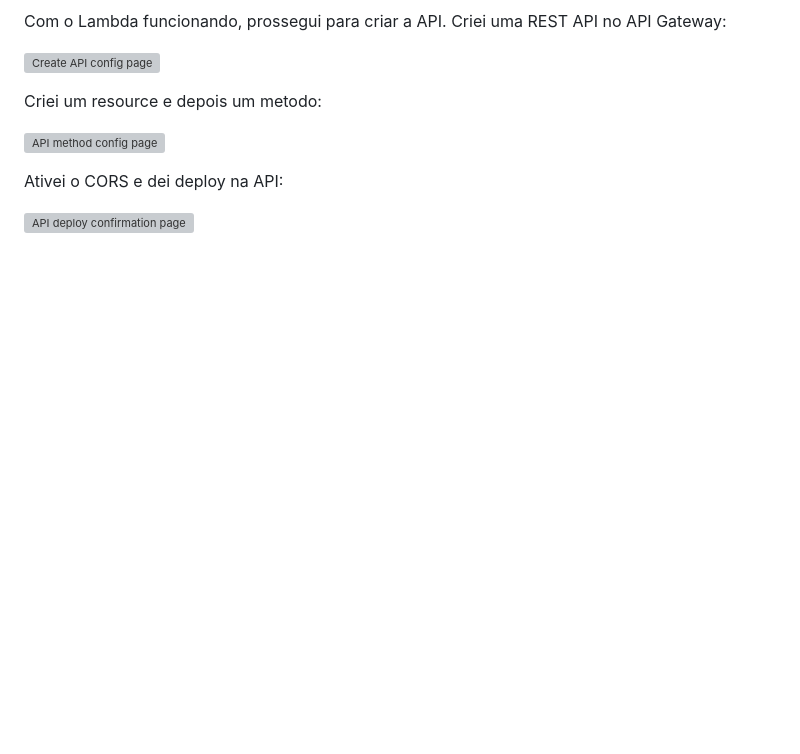
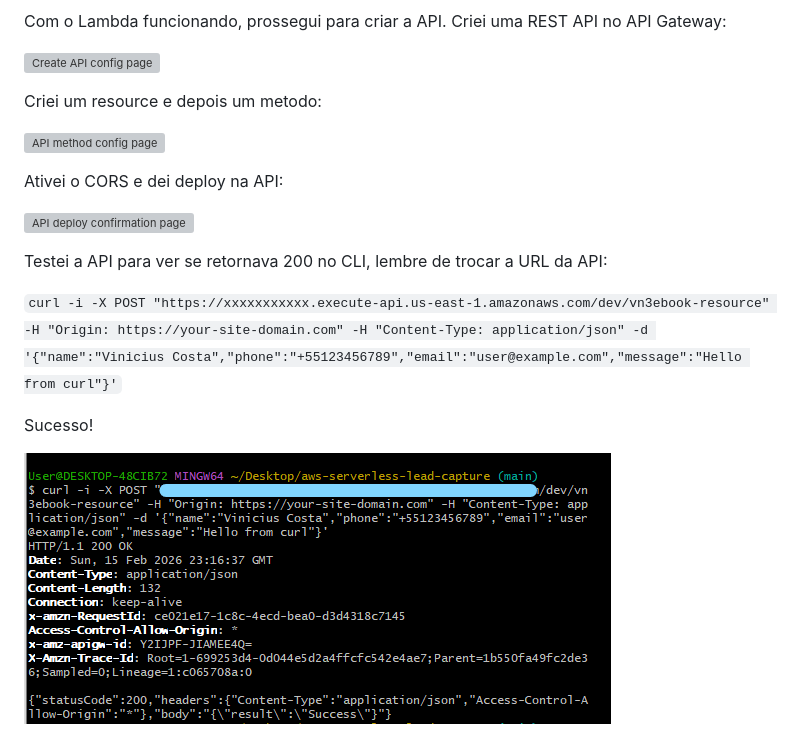
Before and after one commit to vn3dev/aws-serverless-lead-capture, a Markdown page: docs/build-process/02-lead-capture-endpoint.md, the part around the change. Rendered like a GitHub page; blank space fills up the shorter version; grey boxes are pictures that could not be loaded.

Commit message:
add sucessful API test

```diff
--- a/docs/build-process/02-lead-capture-endpoint.md
+++ b/docs/build-process/02-lead-capture-endpoint.md
@@ -124,3 +124,11 @@ Criei um resource e depois um metodo:
 Ativei o CORS e dei deploy na API:
 
 ![API deploy confirmation page](../img/33-api-stages.png)
+
+Testei a API para ver se retornava 200 no CLI, lembre de trocar a URL da API:
+
+`curl -i -X POST "https://xxxxxxxxxxx.execute-api.us-east-1.amazonaws.com/dev/vn3ebook-resource" -H "Origin: https://your-site-domain.com" -H "Content-Type: application/json" -d '{"name":"Vinicius Costa","phone":"+55123456789","email":"user@example.com","message":"Hello from curl"}'`
+
+Sucesso!
+
+![Git bash test sucessful](../img/34-api-successful.png)
```
